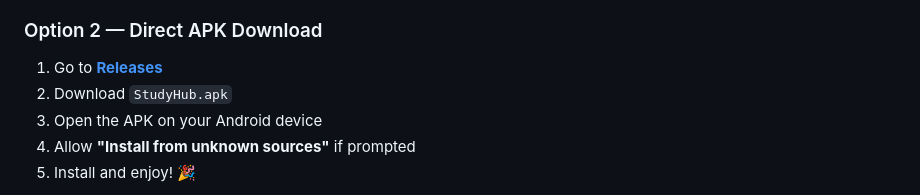
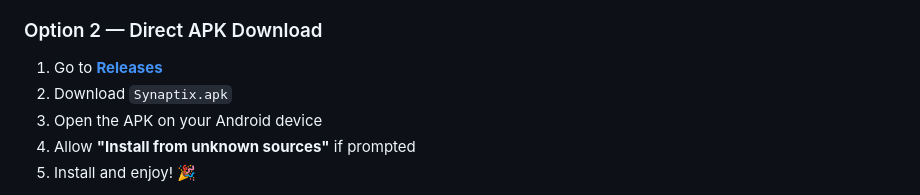
Before and after one commit to A11490M/Synaptix, a Markdown page: README.md, the part around the change. Rendered like a GitHub page.

Commit message:
Update APK download name in README

```diff
--- a/README.md
+++ b/README.md
@@ -103,7 +103,7 @@ Synaptix was born from a simple frustration — students spend enormous time hun
 ### Option 2 — Direct APK Download
 
 1. Go to [**Releases**](https://github.com/A11490M/A11490M.github.io/releases/latest)
-2. Download `StudyHub.apk`
+2. Download `Synaptix.apk`
 3. Open the APK on your Android device
 4. Allow **"Install from unknown sources"** if prompted
 5. Install and enjoy! 🎉
```
